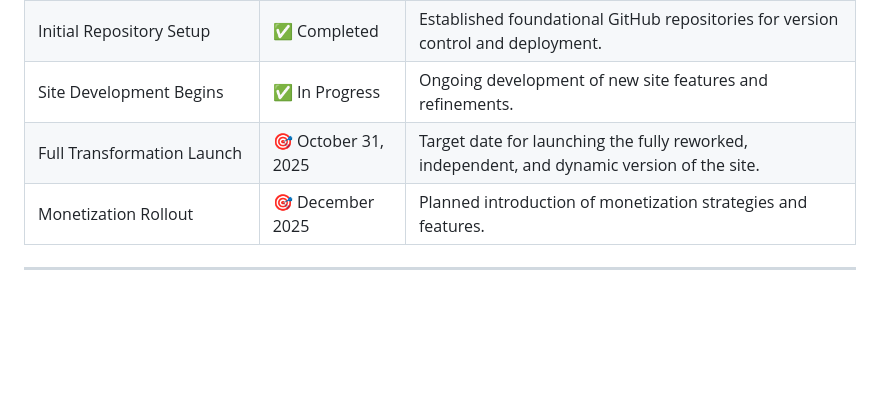
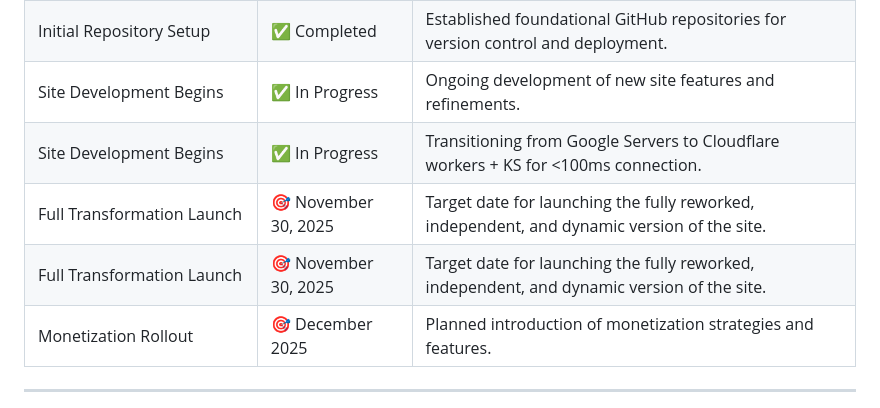
Before and after one commit to Guag914/Penguado-Redirect-App, a Markdown page: README.md, the part around the change. Drawn GitHub-style; blank space fills up the shorter version.

Commit message:
Revise site development progress and launch date
Updated the site development status and launch date.

```diff
--- a/README.md
+++ b/README.md
@@ -33,7 +33,9 @@ This repository hosts all assets and source code for transitioning **Penguado**
 | Google Sites Theme + Dynamic Update | ✅ Completed             | Added full login system, theme switching, and updated Privacy Policy & Terms of Service.         |
 | Initial Repository Setup          | ✅ Completed               | Established foundational GitHub repositories for version control and deployment.                 |
 | Site Development Begins           | ✅ In Progress             | Ongoing development of new site features and refinements.                                        |
-| Full Transformation Launch        | 🎯 October 31, 2025        | Target date for launching the fully reworked, independent, and dynamic version of the site.      |
+| Site Development Begins           | ✅ In Progress             | Transitioning from Google Servers to Cloudflare workers + KS for <100ms connection.                                        |
+| Full Transformation Launch        | 🎯 November 30, 2025        | Target date for launching the fully reworked, independent, and dynamic version of the site.      |
+| Full Transformation Launch        | 🎯 November 30, 2025        | Target date for launching the fully reworked, independent, and dynamic version of the site.      |
 | Monetization Rollout              | 🎯 December 2025           | Planned introduction of monetization strategies and features.                                   |
 
 ---
```
